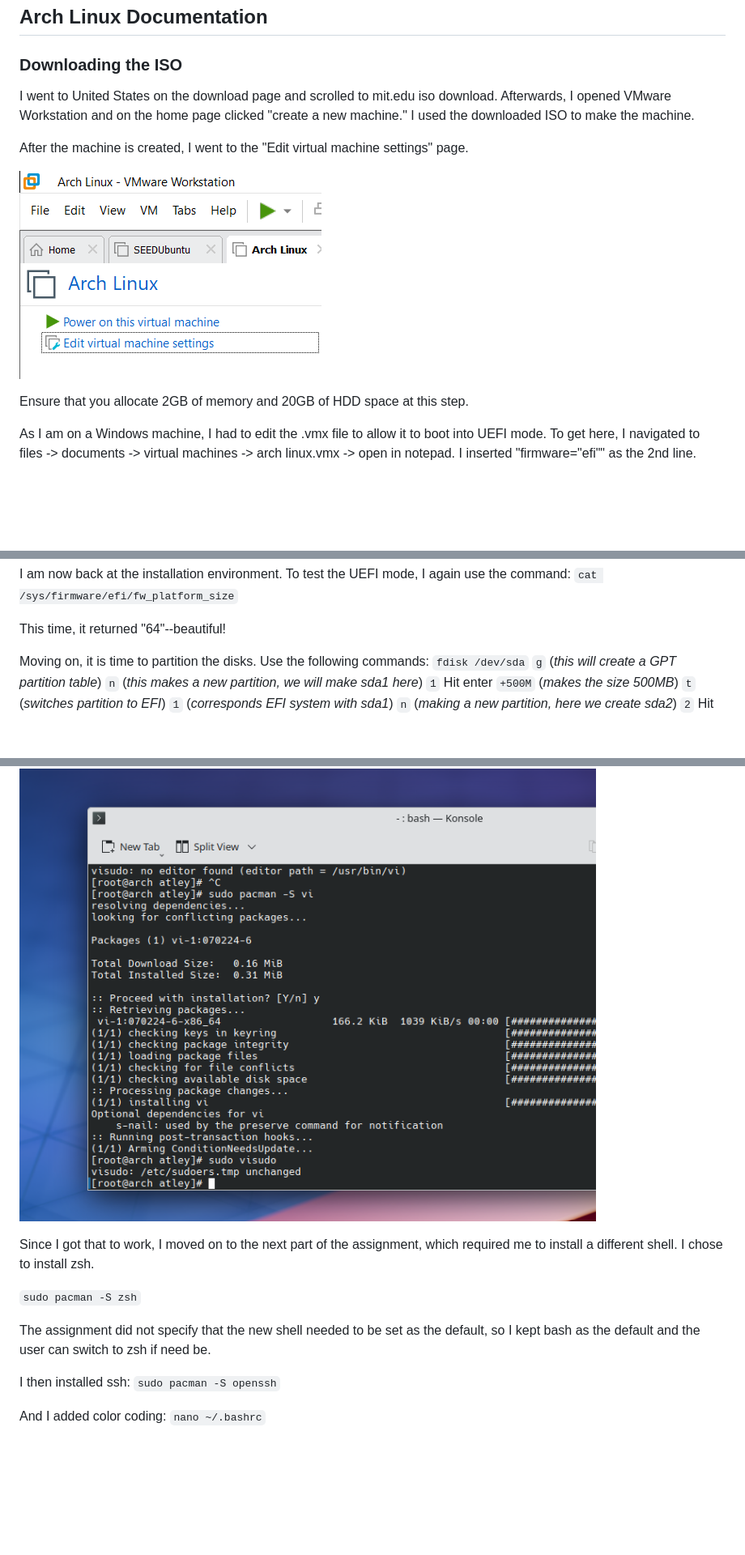
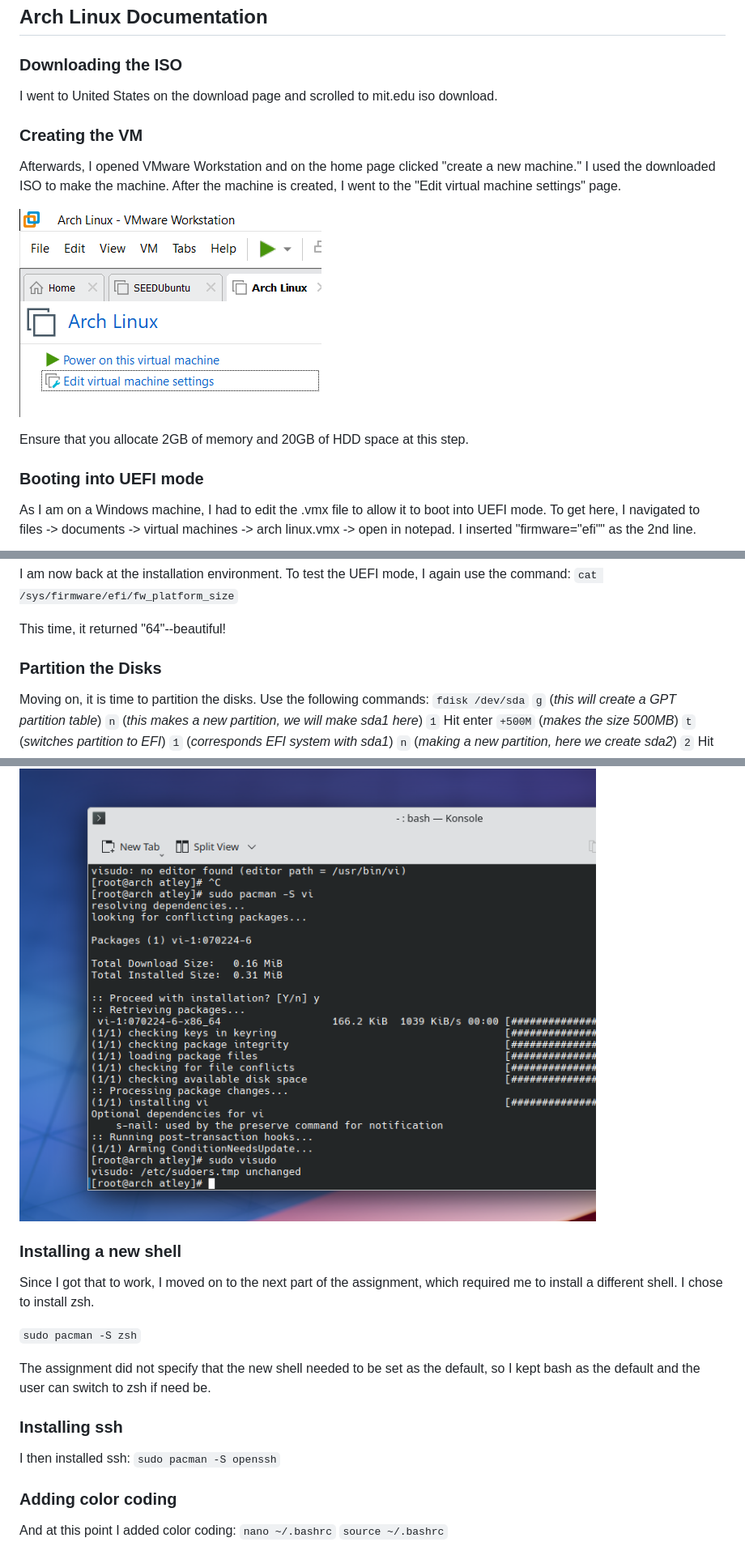
Before and after one commit to ahw7992/ahw7992.github.io, a Markdown page: Arch Documentation/Arch Linux Documentation.md, 3 parts joined by grey strips. Shown at 81% size. Rendered like a GitHub page; blank space fills up the shorter version.

Commit message:
Added section headers for clarity

```diff
--- a/Arch Documentation/Arch Linux Documentation.md
+++ b/Arch Documentation/Arch Linux Documentation.md
@@ -1,13 +1,16 @@
 ## Arch Linux Documentation
 
 ### Downloading the ISO
-I went to United States on the download page and scrolled to mit.edu iso download. Afterwards, I opened VMware Workstation and on the home page clicked "create a new machine." I used the downloaded ISO to make the machine.
+I went to United States on the download page and scrolled to mit.edu iso download.
 
-After the machine is created, I went to the "Edit virtual machine settings" page.
+### Creating the VM
+Afterwards, I opened VMware Workstation and on the home page clicked "create a new machine." I used the downloaded ISO to make the machine. After the machine is created, I went to the "Edit virtual machine settings" page.
 
 ![alt text](<Screenshot 2024-10-25 131306.png>)
 
 Ensure that you allocate 2GB of memory and 20GB of HDD space at this step.
+
+### Booting into UEFI mode
 
 As I am on a Windows machine, I had to edit the .vmx file to allow it to boot into UEFI mode. To get here, I navigated to files -> documents -> virtual machines -> arch linux.vmx -> open in notepad. I inserted "firmware="efi"" as the 2nd line.
 
@@ -37,6 +40,8 @@ I am now back at the installation environment. To test the UEFI mode, I again us
 `cat /sys/firmware/efi/fw_platform_size`
 
 This time, it returned "64"--beautiful!
+
+### Partition the Disks
 
 Moving on, it is time to partition the disks.
 Use the following commands:
@@ -160,16 +175,23 @@ I then used sudo pacman -S vi to see if I could get visudo to work as it should.
 
 ![alt text](<Pasted image 20241027182824.png>)
 
+### Installing a new shell
+
 Since I got that to work, I moved on to the next part of the assignment, which required me to install a different shell. I chose to install zsh.
 
 `sudo pacman -S zsh`
 
 The assignment did not specify that the new shell needed to be set as the default, so I kept bash as the default and the user can switch to zsh if need be.
 
+### Installing ssh
+
 I then installed ssh:
 `sudo pacman -S openssh`
 
-And I added color coding:
+### Adding color coding
+
+And at this point I added color coding:
 `nano ~/.bashrc`
+`source ~/.bashrc`
 
 ![alt text](<Pasted image 20241027184146.png>)
```
Also changed, not shown: other parts of Arch Documentation/Arch Linux Documentation.md (+12 -0 lines).
